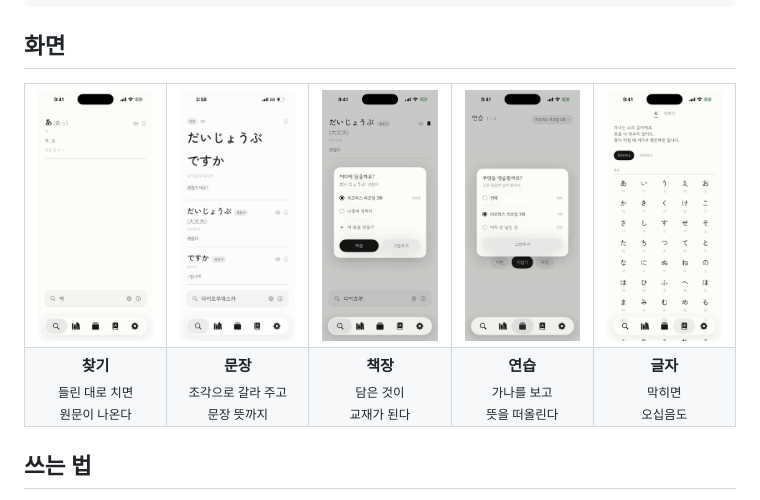
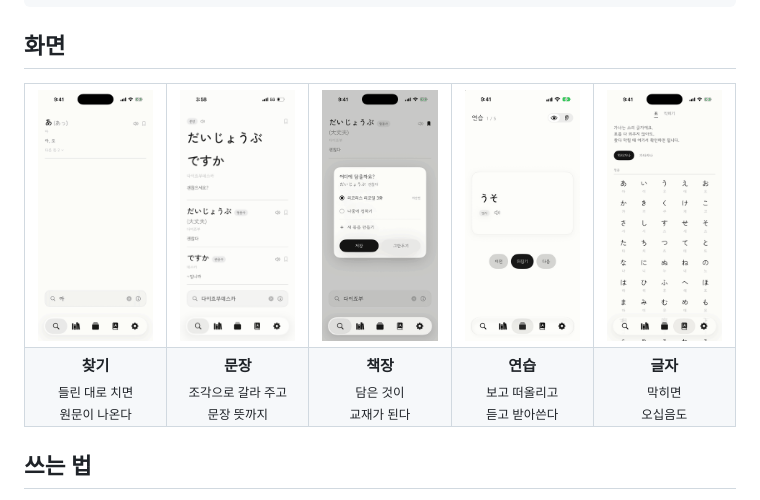
Before and after one commit to G1G1M/mworago, a Markdown page: README.md, the part around the change. Rendered like a GitHub page; pictures changed too: docs/screenshots/iphone-4-연습.gif.

Commit message:
docs: README 의 연습 GIF 를 1.1 화면으로 바꾼다
README 의 연습 GIF 에는 1.0 의 머리줄(묶음 고르기 알약)이 남아 있었다. 1.1 에서 머리줄이 눈 · 귀 단추로 바뀌었고 듣고 받아쓰기가 더해져, 연습 칸이 보여 줄 것도 늘었다.

- iphone-4-연습.gif: 앞면 · 뒷면 · 받아쓰기 앞면(소리 · 느리게 단추) · 「우소」 를 친 뒤 확인 단추 · 「이렇게 쳐도 찾아져요」 의 다섯 장으로 다시 만든다
- README.md: 연습 칸 설명을 「보고 떠올리고 / 듣고 받아쓴다」 로 바꾼다

예전 GIF 와 같게 실행 인자로 띄운 상태를 한 장씩 찍어 이었다(--tab=practice · --revealed · --dictation · --typed=우소). 새로 켠 iPhone 17 시뮬레이터에서 찍어 다른 앱의 돌아가기 표시가 없다. 폭 320px · 128색 · 반복이고 64KB 다. 다섯 장을 프레임으로 풀어 글자가 읽히는지 눈으로 확인했다.

대상 판: 1.1
Closes #13

```diff
--- a/README.md
+++ b/README.md
@@ -33,7 +33,7 @@
     <td align="center"><b>찾기</b><br><sub>들린 대로 치면<br>원문이 나온다</sub></td>
     <td align="center"><b>문장</b><br><sub>조각으로 갈라 주고<br>문장 뜻까지</sub></td>
     <td align="center"><b>책장</b><br><sub>담은 것이<br>교재가 된다</sub></td>
-    <td align="center"><b>연습</b><br><sub>가나를 보고<br>뜻을 떠올린다</sub></td>
+    <td align="center"><b>연습</b><br><sub>보고 떠올리고<br>듣고 받아쓴다</sub></td>
     <td align="center"><b>글자</b><br><sub>막히면<br>오십음도</sub></td>
   </tr>
 </table>
```
